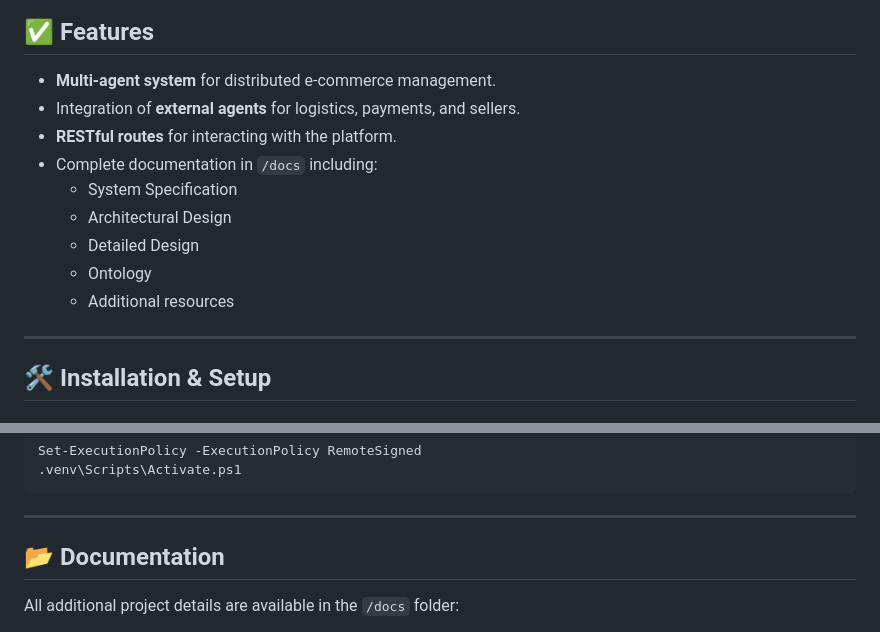
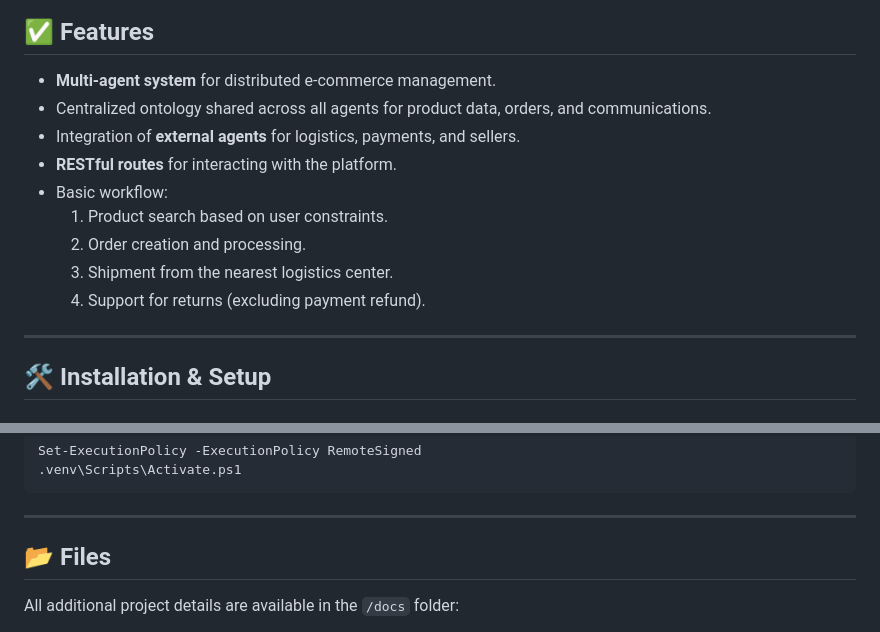
Before and after one commit to marcturu/ecom-agents, a Markdown page: README.md, 2 parts joined by grey strips. Drawn GitHub-style.

````diff
--- a/README.md
+++ b/README.md
@@ -10,14 +10,14 @@ The platform integrates **external agents** to handle all required elements, inc
 ## ✅ Features
 
 - **Multi-agent system** for distributed e-commerce management.
+- Centralized ontology shared across all agents for product data, orders, and communications.
 - Integration of **external agents** for logistics, payments, and sellers.
 - **RESTful routes** for interacting with the platform.
-- Complete documentation in `/docs` including:
-  - System Specification
-  - Architectural Design
-  - Detailed Design
-  - Ontology
-  - Additional resources
+- Basic workflow:
+  1. Product search based on user constraints.
+  2. Order creation and processing.
+  3. Shipment from the nearest logistics center.
+  4. Support for returns (excluding payment refund).
 
 ---
 
@@ -110,7 +110,7 @@ Set-ExecutionPolicy -ExecutionPolicy RemoteSigned
 ```
 ---
 
-## 📂 Documentation
+## 📂 Files
 
 All additional project details are available in the `/docs` folder:
 - **System Specification**
````
